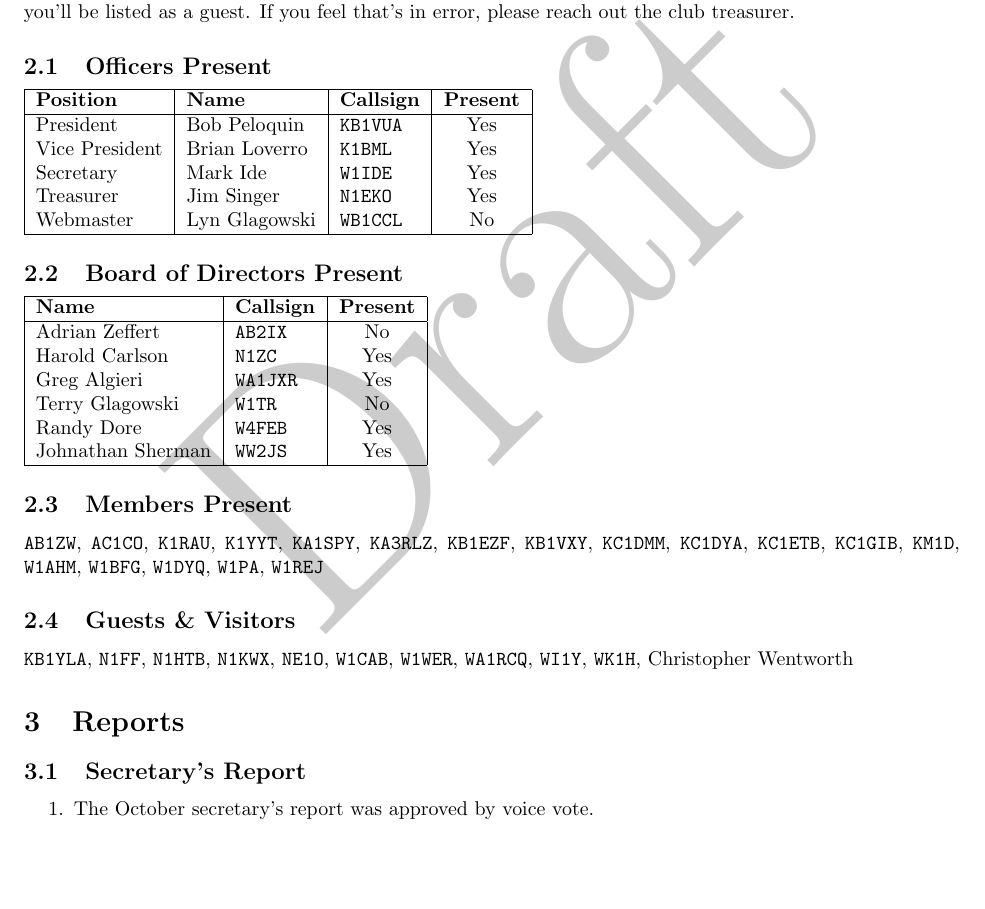
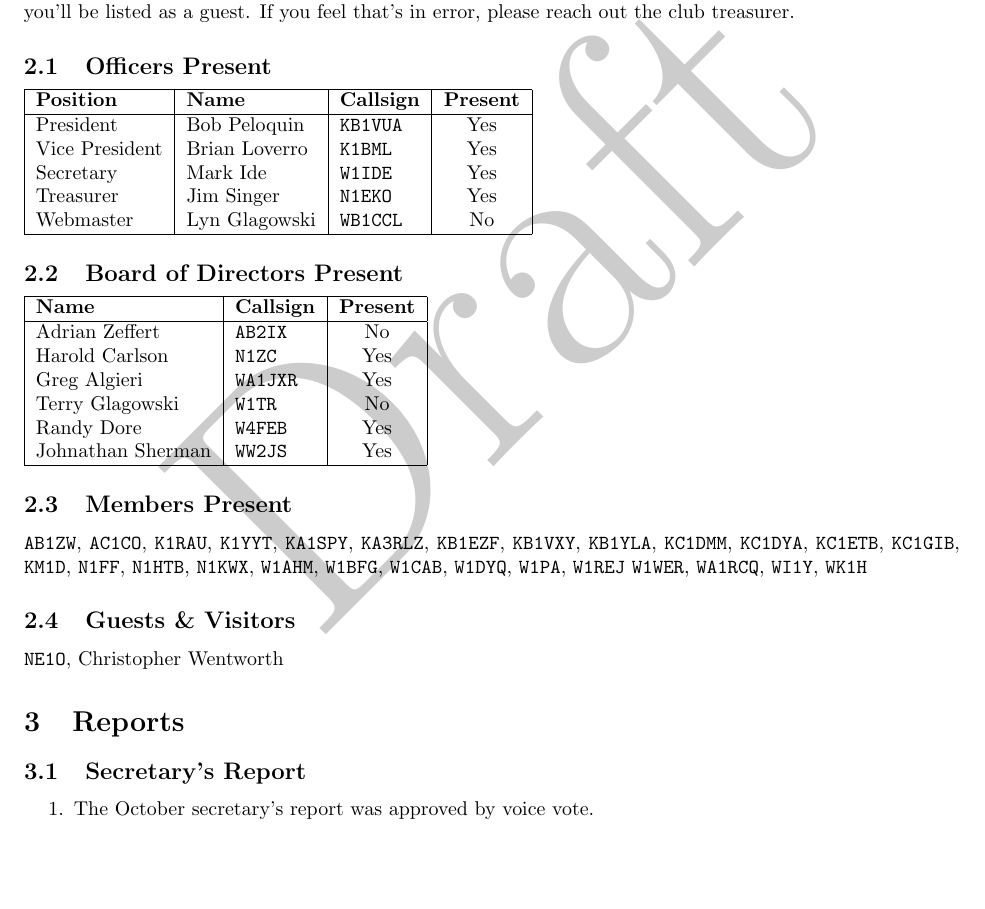
Before and after one commit to cmara/meeting-minutes, a LaTeX document (minutes/2017-11-16-business-meeting.tex): part of page 1 of 4, cut so that both start at the same text. Compiled offline with pdfLaTeX.

Commit message:
Membership corrections
Corrections per Jim N1EKO; I had an old memberhship list.

```diff
--- a/minutes/2017-11-16-business-meeting.tex
+++ b/minutes/2017-11-16-business-meeting.tex
@@ -68,28 +68,28 @@ Below is the list of members and guests that attended the meeting. If you are no
 \texttt{KA3RLZ},
 \texttt{KB1EZF},
 \texttt{KB1VXY},
+\texttt{KB1YLA},
 \texttt{KC1DMM},
 \texttt{KC1DYA},
 \texttt{KC1ETB},
 \texttt{KC1GIB},
 \texttt{KM1D},
+\texttt{N1FF},
+\texttt{N1HTB},
+\texttt{N1KWX},
 \texttt{W1AHM},
 \texttt{W1BFG},
+\texttt{W1CAB},
 \texttt{W1DYQ},
 \texttt{W1PA},
 \texttt{W1REJ}
-
-\subsection{Guests \& Visitors}
-\texttt{KB1YLA},
-\texttt{N1FF},
-\texttt{N1HTB},
-\texttt{N1KWX},
-\texttt{NE1O},
-\texttt{W1CAB},
 \texttt{W1WER},
 \texttt{WA1RCQ},
 \texttt{WI1Y},
-\texttt{WK1H},
+\texttt{WK1H}
+
+\subsection{Guests \& Visitors}
+\texttt{NE1O},
 Christopher Wentworth
 
 % \noindent
```
